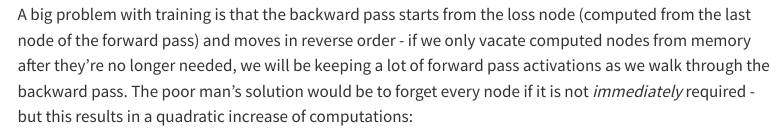
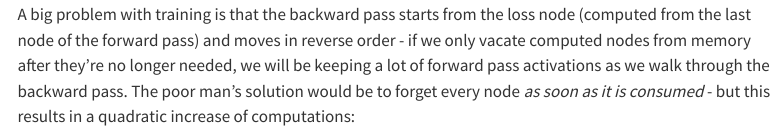
Before and after one commit to franciscoabsampaio/website, a Quarto document (website/blog/2025-2b-model-at-home/index.qmd): the page in a window 1100 px wide, from 670 px down. Rendered offline with R 4.5, knitr and Pandoc in place of Quarto, with nearby package versions; menus at the side of the page are left out.

Commit message:
Fix: wording

```diff
--- a/website/blog/2025-2b-model-at-home/index.qmd
+++ b/website/blog/2025-2b-model-at-home/index.qmd
@@ -27,7 +27,7 @@ Clearly, this would not be a good idea if - after all, why store the activations
 
 ![Rich man's activation checkpointing [@2018_medium_activation_checkpoint].](activation_checkpoint_rich.webp "Rich man's activation checkpointing")
 
-A big problem with training is that the backward pass starts from the loss node (computed from the last node of the forward pass) and moves in reverse order - if we only vacate computed nodes from memory after they're no longer needed, we will be keeping a lot of forward pass activations as we walk through the backward pass. The poor man's solution would be to forget every node if it is not *immediately* required - but this results in a quadratic increase of computations:
+A big problem with training is that the backward pass starts from the loss node (computed from the last node of the forward pass) and moves in reverse order - if we only vacate computed nodes from memory after they're no longer needed, we will be keeping a lot of forward pass activations as we walk through the backward pass. The poor man's solution would be to forget every node *as soon as it is consumed* - but this results in a quadratic increase of computations:
 
 ![Poor man's activation checkpointing [@2018_medium_activation_checkpoint].](activation_checkpoint_poor.webp "Poor man's activation checkpointing")
 
```
